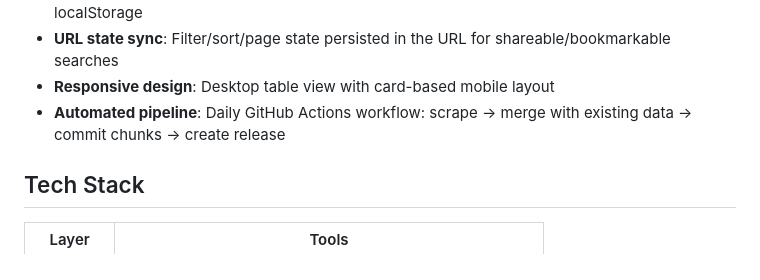
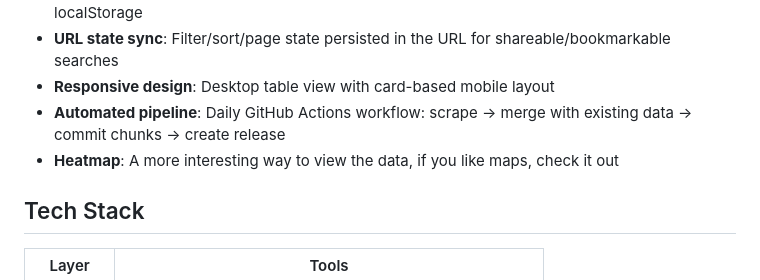
Before and after one commit to Feashliaa/job-board-aggregator, a Markdown page: README.md, the part around the change. Rendered like a GitHub page.

```diff
--- a/README.md
+++ b/README.md
@@ -16,6 +16,7 @@ Automated job board aggregating 500,000+ positions from 10,000+ companies across
 - **URL state sync**: Filter/sort/page state persisted in the URL for shareable/bookmarkable searches
 - **Responsive design**: Desktop table view with card-based mobile layout
 - **Automated pipeline**: Daily GitHub Actions workflow: scrape → merge with existing data → commit chunks → create release
+- **Heatmap**: A more interesting way to view the data, if you like maps, check it out
 
 ## Tech Stack
 
```
